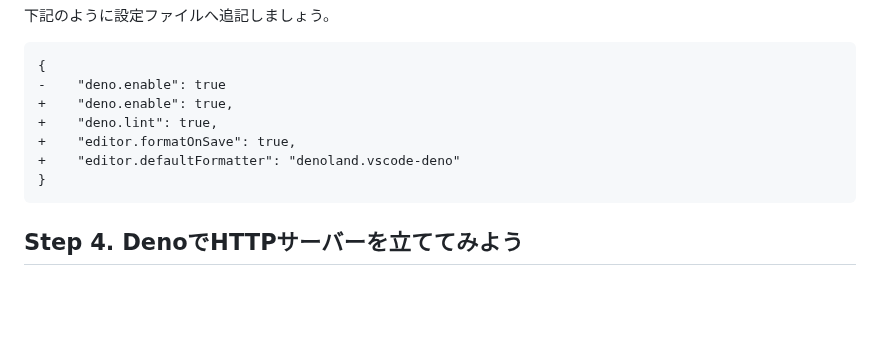
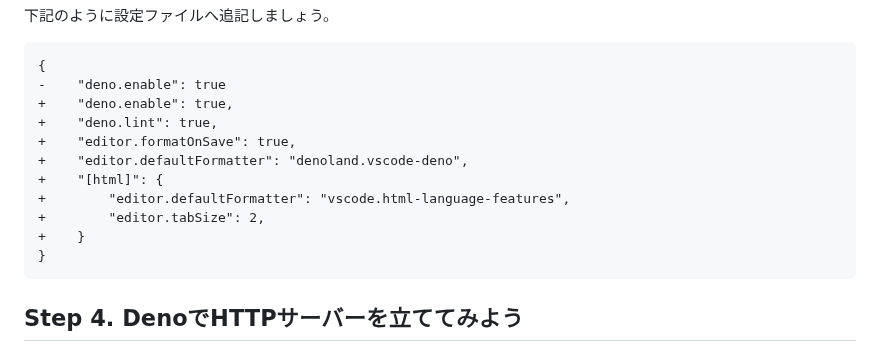
Before and after one commit to jigintern/summer-2025-assignment, a Markdown page: index.md, the part around the change. Rendered like a GitHub page; blank space fills up the shorter version.

Commit message:
📝 VSCodeの設定の追記内容をコードと同じものに統一した

````diff
--- a/index.md
+++ b/index.md
@@ -212,7 +212,11 @@ Denoでは、`deno fmt` コマンドでコードのフォーマットを行う
 +    "deno.enable": true,
 +    "deno.lint": true,
 +    "editor.formatOnSave": true,
-+    "editor.defaultFormatter": "denoland.vscode-deno"
++    "editor.defaultFormatter": "denoland.vscode-deno",
++    "[html]": {
++        "editor.defaultFormatter": "vscode.html-language-features",
++        "editor.tabSize": 2,
++    }
 }
 ```
 
````
